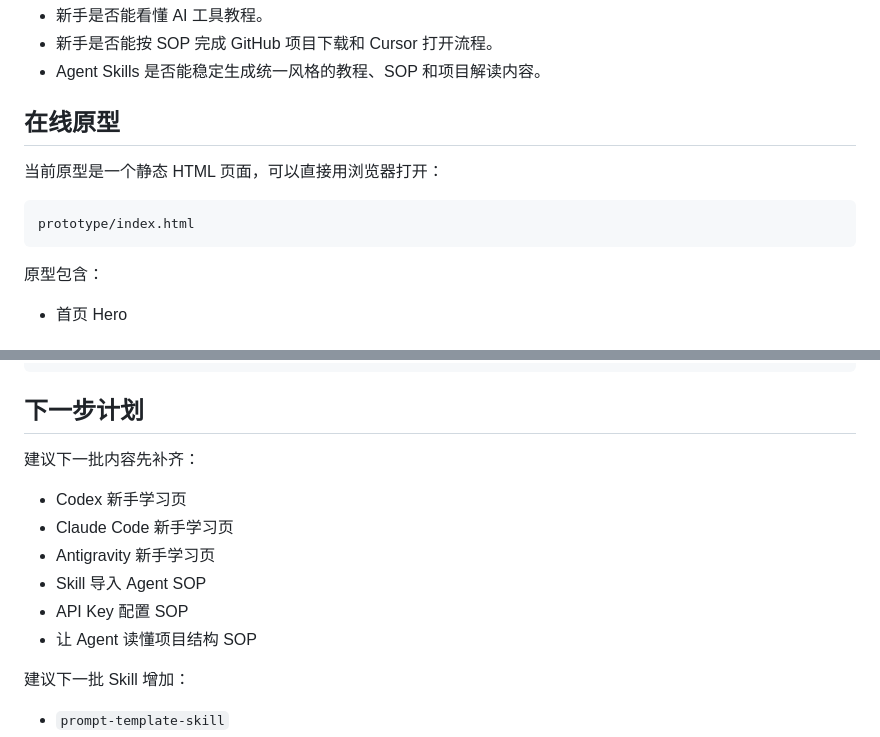
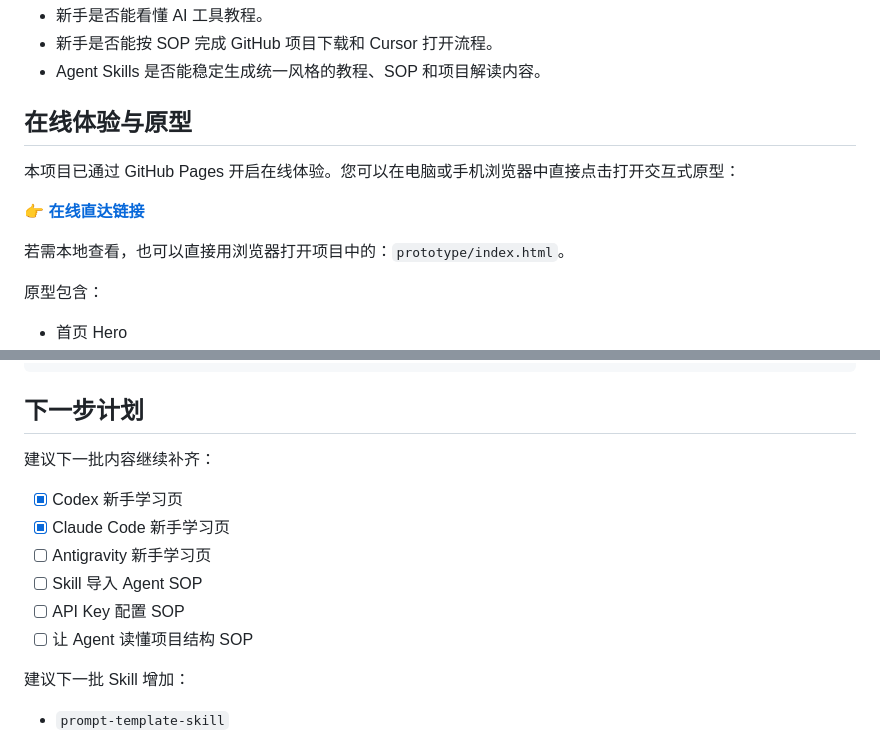
Before and after one commit to lubiny0601-spec/agent-learning-map, a Markdown page: README.md, 2 parts joined by grey strips. GitHub-like rendering.

Commit message:
docs: update README.md with GitHub Pages URL and completed roadmap items

````diff
--- a/README.md
+++ b/README.md
@@ -12,13 +12,13 @@
 - 新手是否能按 SOP 完成 GitHub 项目下载和 Cursor 打开流程。
 - Agent Skills 是否能稳定生成统一风格的教程、SOP 和项目解读内容。
 
-## 在线原型
+## 在线体验与原型
 
-当前原型是一个静态 HTML 页面，可以直接用浏览器打开：
+本项目已通过 GitHub Pages 开启在线体验。您可以在电脑或手机浏览器中直接点击打开交互式原型：
 
-```text
-prototype/index.html
-```
+👉 **[在线直达链接](https://lubiny0601-spec.github.io/agent-learning-map/)**
+
+若需本地查看，也可以直接用浏览器打开项目中的：`prototype/index.html`。
 
 原型包含：
 
@@ -163,14 +163,14 @@ prototype/index.html
 
 ## 下一步计划
 
-建议下一批内容先补齐：
+建议下一批内容继续补齐：
 
-- Codex 新手学习页
-- Claude Code 新手学习页
-- Antigravity 新手学习页
-- Skill 导入 Agent SOP
-- API Key 配置 SOP
-- 让 Agent 读懂项目结构 SOP
+- [x] Codex 新手学习页
+- [x] Claude Code 新手学习页
+- [ ] Antigravity 新手学习页
+- [ ] Skill 导入 Agent SOP
+- [ ] API Key 配置 SOP
+- [ ] 让 Agent 读懂项目结构 SOP
 
 建议下一批 Skill 增加：
 
````
